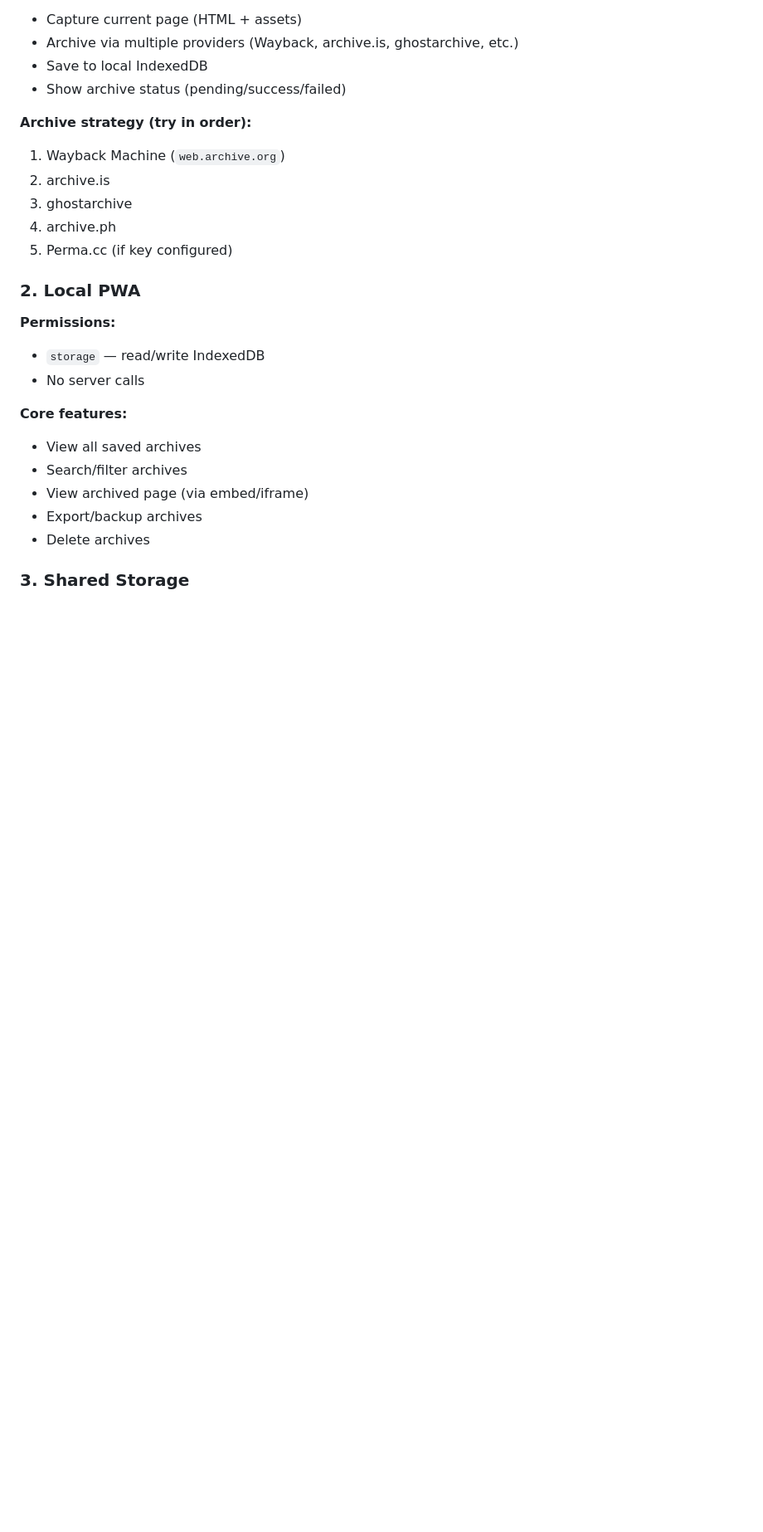
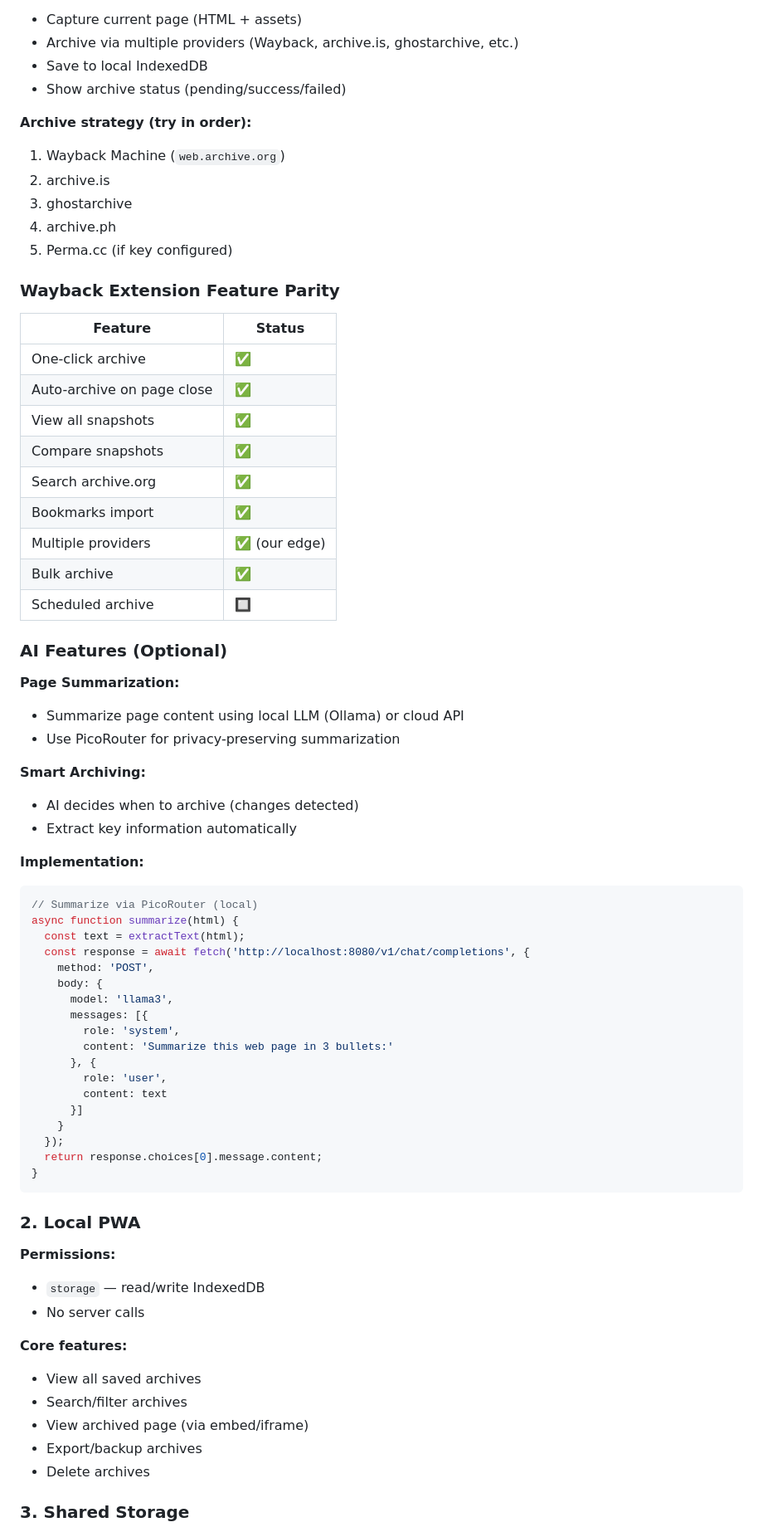
Before and after one commit to CCAgentOrg/WebArk, a Markdown page: docs/extension-pwa.md, the part around the change. Shown at 83% size. GitHub-like rendering; blank space fills up the shorter version.

Commit message:
Add Wayback feature parity + AI support

````diff
--- a/docs/extension-pwa.md
+++ b/docs/extension-pwa.md
@@ -47,6 +47,52 @@
 3. ghostarchive
 4. archive.ph
 5. Perma.cc (if key configured)
+
+### Wayback Extension Feature Parity
+
+| Feature | Status |
+|---------|--------|
+| One-click archive | ✅ |
+| Auto-archive on page close | ✅ |
+| View all snapshots | ✅ |
+| Compare snapshots | ✅ |
+| Search archive.org | ✅ |
+| Bookmarks import | ✅ |
+| Multiple providers | ✅ (our edge) |
+| Bulk archive | ✅ |
+| Scheduled archive | 🔲 |
+
+### AI Features (Optional)
+
+**Page Summarization:**
+- Summarize page content using local LLM (Ollama) or cloud API
+- Use PicoRouter for privacy-preserving summarization
+
+**Smart Archiving:**
+- AI decides when to archive (changes detected)
+- Extract key information automatically
+
+**Implementation:**
+```js
+// Summarize via PicoRouter (local)
+async function summarize(html) {
+  const text = extractText(html);
+  const response = await fetch('http://localhost:8080/v1/chat/completions', {
+    method: 'POST',
+    body: {
+      model: 'llama3',
+      messages: [{
+        role: 'system',
+        content: 'Summarize this web page in 3 bullets:'
+      }, {
+        role: 'user',
+        content: text
+      }]
+    }
+  });
+  return response.choices[0].message.content;
+}
+```
 
 ### 2. Local PWA
 
````
